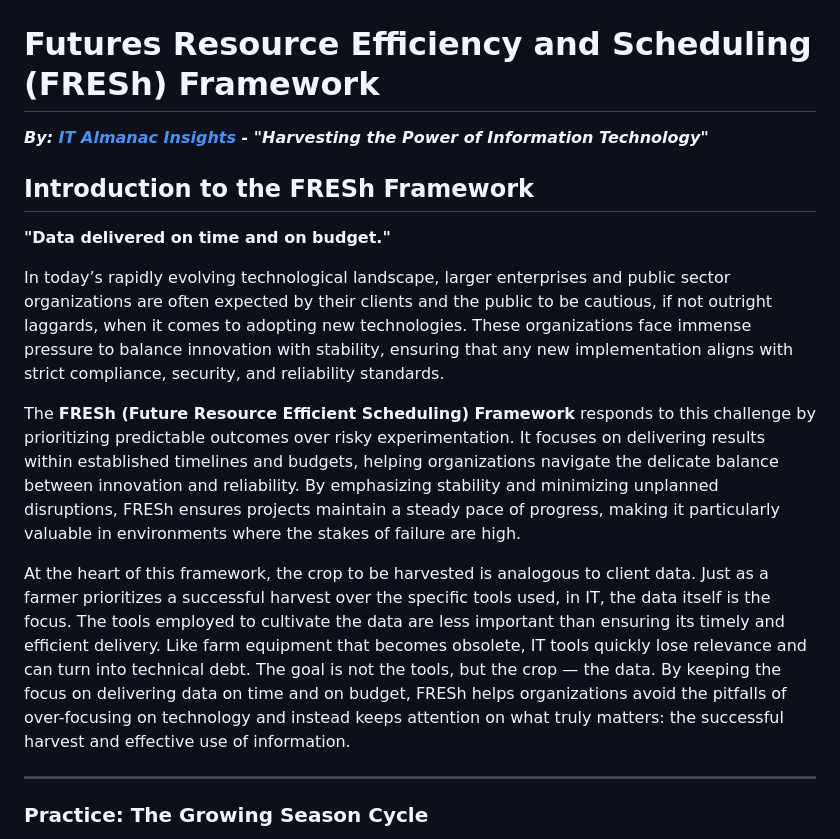
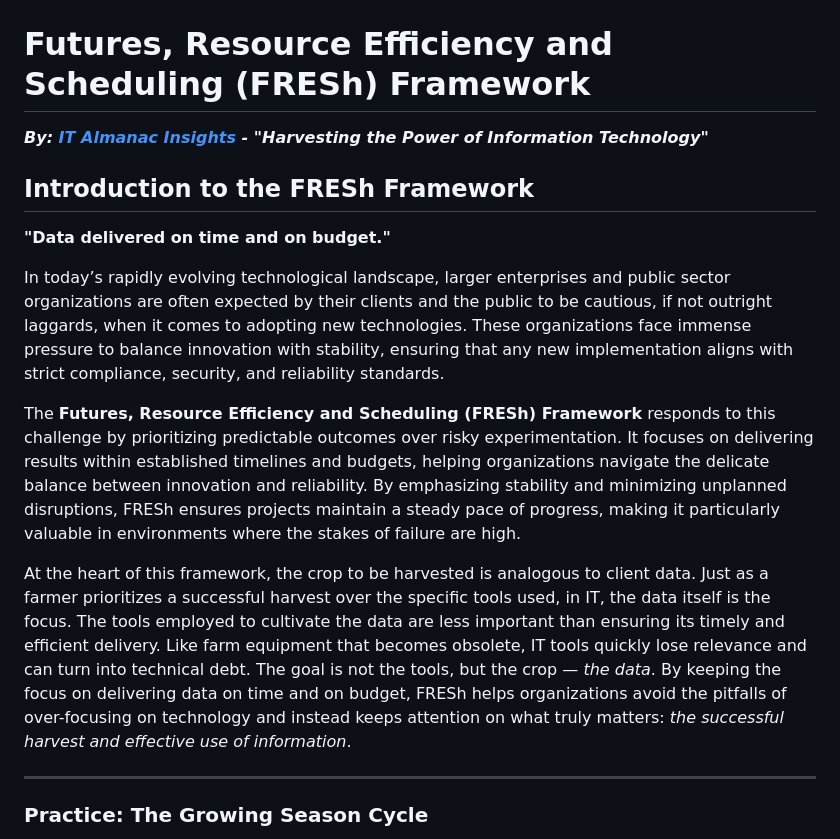
Before and after one commit to IT-Almanac-Insights/it-almanac-insights.github.io, a Markdown page: fresh-framework.md, the part around the change. Rendered like a GitHub page.

Commit message:
Update fresh-framework.md
Fixed some typos

```diff
--- a/fresh-framework.md
+++ b/fresh-framework.md
@@ -1,6 +1,6 @@
 <img src="fresh-framework.png" alt="Logo for Futures Resource Efficiency and Scheduling" />
 
-# Futures Resource Efficiency and Scheduling (FRESh) Framework
+# Futures, Resource Efficiency and Scheduling (FRESh) Framework
 
 ***By: [IT Almanac Insights](index.md) - "Harvesting the Power of Information Technology"***
 
@@ -10,9 +10,9 @@
 
 In today’s rapidly evolving technological landscape, larger enterprises and public sector organizations are often expected by their clients and the public to be cautious, if not outright laggards, when it comes to adopting new technologies. These organizations face immense pressure to balance innovation with stability, ensuring that any new implementation aligns with strict compliance, security, and reliability standards.
 
-The **FRESh (Future Resource Efficient Scheduling) Framework** responds to this challenge by prioritizing predictable outcomes over risky experimentation. It focuses on delivering results within established timelines and budgets, helping organizations navigate the delicate balance between innovation and reliability. By emphasizing stability and minimizing unplanned disruptions, FRESh ensures projects maintain a steady pace of progress, making it particularly valuable in environments where the stakes of failure are high.
+The **Futures, Resource Efficiency and Scheduling (FRESh) Framework** responds to this challenge by prioritizing predictable outcomes over risky experimentation. It focuses on delivering results within established timelines and budgets, helping organizations navigate the delicate balance between innovation and reliability. By emphasizing stability and minimizing unplanned disruptions, FRESh ensures projects maintain a steady pace of progress, making it particularly valuable in environments where the stakes of failure are high.
 
-At the heart of this framework, the crop to be harvested is analogous to client data. Just as a farmer prioritizes a successful harvest over the specific tools used, in IT, the data itself is the focus. The tools employed to cultivate the data are less important than ensuring its timely and efficient delivery. Like farm equipment that becomes obsolete, IT tools quickly lose relevance and can turn into technical debt. The goal is not the tools, but the crop — the data. By keeping the focus on delivering data on time and on budget, FRESh helps organizations avoid the pitfalls of over-focusing on technology and instead keeps attention on what truly matters: the successful harvest and effective use of information.
+At the heart of this framework, the crop to be harvested is analogous to client data. Just as a farmer prioritizes a successful harvest over the specific tools used, in IT, the data itself is the focus. The tools employed to cultivate the data are less important than ensuring its timely and efficient delivery. Like farm equipment that becomes obsolete, IT tools quickly lose relevance and can turn into technical debt. The goal is not the tools, but the crop — _the data_. By keeping the focus on delivering data on time and on budget, FRESh helps organizations avoid the pitfalls of over-focusing on technology and instead keeps attention on what truly matters: _the successful harvest and effective use of information_.
 
 ---
 
```
